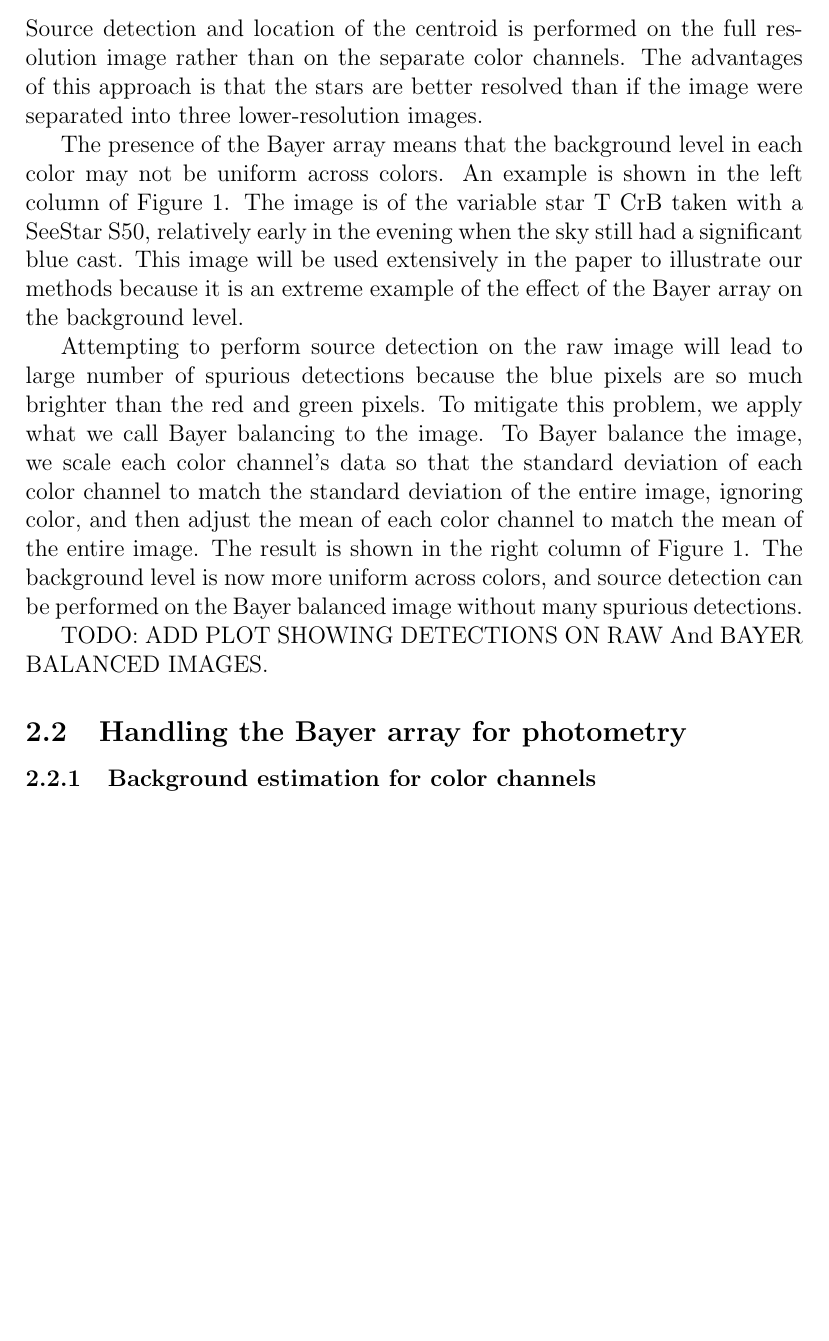
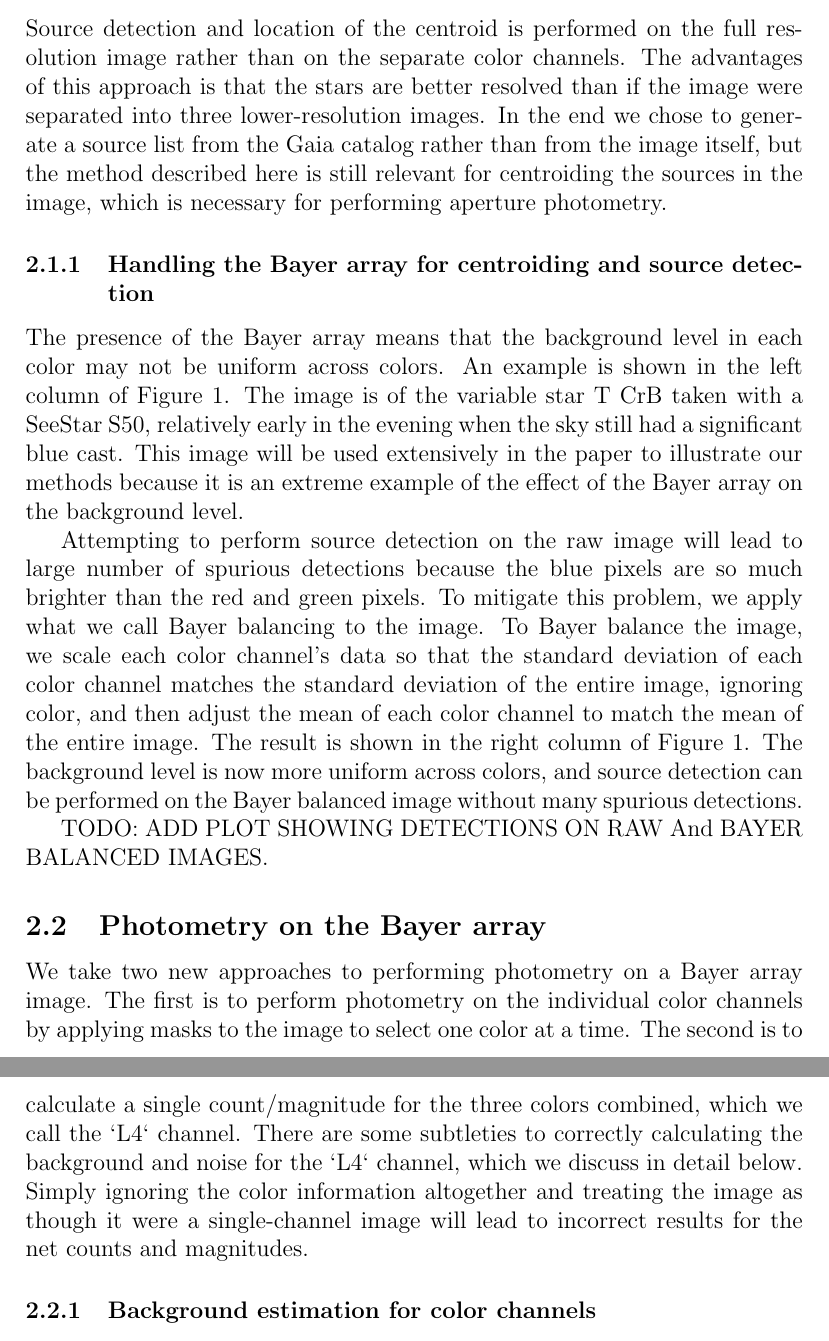
Before and after one commit to mwcraig/bandaid, a LaTeX document (photometry_summary.tex): part of page 2 of 6 before the commit and two parts of pages 2 and 4 of 7 after it, the two joined at a grey line, cut so that both start at the same text, the shorter picture padded with empty space. Compiled offline with pdfLaTeX.

Commit message:
Update paper

```diff
--- a/photometry_summary.tex
+++ b/photometry_summary.tex
@@ -39,7 +39,11 @@ the former requires some care because of the presence of the Bayer array.
 Source detection and location of the centroid is performed on the full resolution image rather
 than on the separate color channels. The advantages of this approach is that the stars are
 better resolved than if the image were separated into three lower-resolution images.
+In the end we chose to generate a source list from the Gaia catalog rather than from
+the image itself, but the method described here is still relevant for centroiding
+the sources in the image, which is necessary for performing aperture photometry.
 
+\subsubsection{Handling the Bayer array for centroiding and source detection}
 The presence of the Bayer array means that the background level in each color may not be uniform
 across colors. An example is shown in the left column of Figure \ref{fig:color-cutout}. The image is
 of the variable star T CrB taken with a SeeStar S50, relatively early in the evening when the sky
@@ -50,7 +54,7 @@ Attempting to perform source detection on the raw image will lead to large numbe
 detections because the blue pixels are so much brighter than the red and green pixels. To
 mitigate this problem, we apply what we call Bayer balancing to the image. To Bayer balance
 the image, we scale each color channel's data so that the standard deviation of each color
-channel to match the standard deviation of the entire image, ignoring color, and then
+channel matches the standard deviation of the entire image, ignoring color, and then
 adjust the mean of each color channel to match the mean of the entire image. The result is
 shown in the right column of Figure \ref{fig:color-cutout}. The background level is now
 more uniform across colors, and source detection can be performed on the Bayer balanced
@@ -70,7 +74,14 @@ TODO: ADD PLOT SHOWING DETECTIONS ON RAW And BAYER BALANCED IMAGES.
     \label{fig:color-cutout}
 \end{figure}
 
-\subsection{Handling the Bayer array for photometry}
+\subsection{Photometry on the Bayer array}
+
+We take two new approaches to performing photometry on a Bayer array image. The first is to perform photometry
+on the individual color channels by applying masks to the image to select one color at a time. The second is to
+calculate a single count/magnitude for the three colors combined, which we call the `L4` channel. There are some subtleties to
+correctly calculating the background and noise for the `L4` channel, which we discuss in detail below. Simply ignoring
+the color information altogether and treating the image as though it were a single-channel image will lead to incorrect
+results for the net counts and magnitudes.
 
 \subsubsection{Background estimation for color channels}
 
```
Also changed, not shown: photometry_summary.tex (4 more changed lines).
